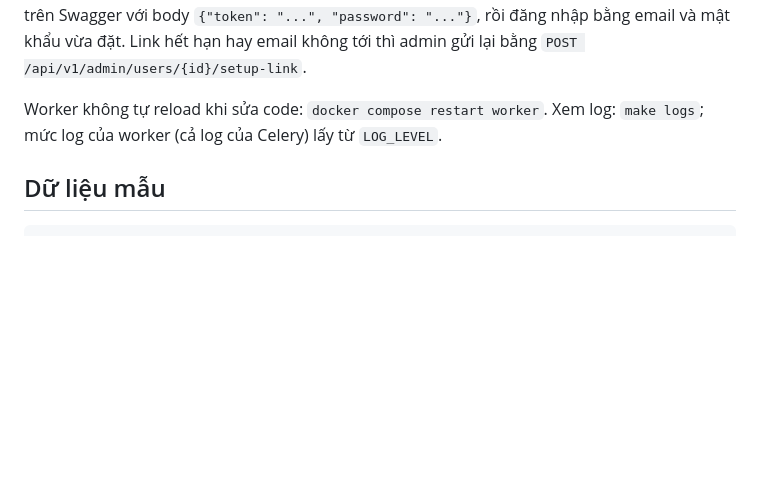
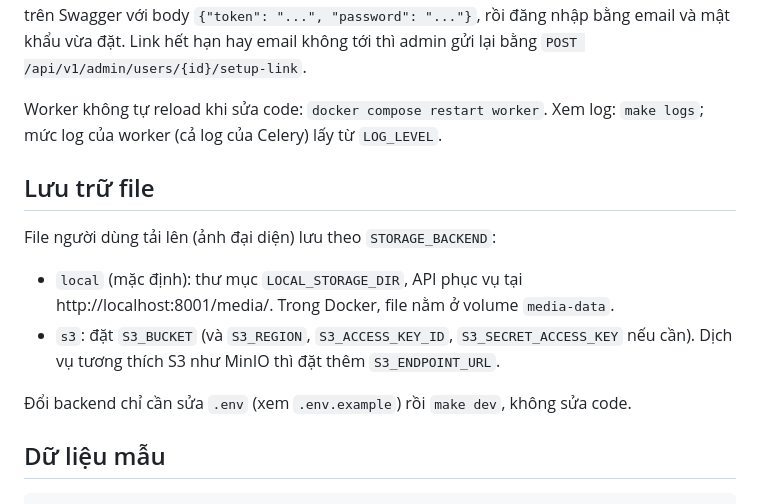
Before and after one commit to awesome-academy/python-engineer26_daily-report-system-thanhld, a Markdown page: README.md, the part around the change. Drawn GitHub-style; blank space fills up the shorter version.

Commit message:
docs: lớp lưu trữ file trong architecture, README
- architecture: core/storage.py, quyết định lưu file qua FileStorage
- README: đổi backend lưu trữ bằng cấu hình

Refs #24

````diff
--- a/README.md
+++ b/README.md
@@ -68,6 +68,15 @@ Tài khoản admin tạo (`POST /api/v1/admin/users`) chưa có mật khẩu; wo
 
 Worker không tự reload khi sửa code: `docker compose restart worker`. Xem log: `make logs`; mức log của worker (cả log của Celery) lấy từ `LOG_LEVEL`.
 
+## Lưu trữ file
+
+File người dùng tải lên (ảnh đại diện) lưu theo `STORAGE_BACKEND`:
+
+- `local` (mặc định): thư mục `LOCAL_STORAGE_DIR`, API phục vụ tại http://localhost:8001/media/. Trong Docker, file nằm ở volume `media-data`.
+- `s3`: đặt `S3_BUCKET` (và `S3_REGION`, `S3_ACCESS_KEY_ID`, `S3_SECRET_ACCESS_KEY` nếu cần). Dịch vụ tương thích S3 như MinIO thì đặt thêm `S3_ENDPOINT_URL`.
+
+Đổi backend chỉ cần sửa `.env` (xem `.env.example`) rồi `make dev`, không sửa code.
+
 ## Dữ liệu mẫu
 
 ```bash
````
Also changed, not shown: docs/architecture.md (+3 -1 lines).
